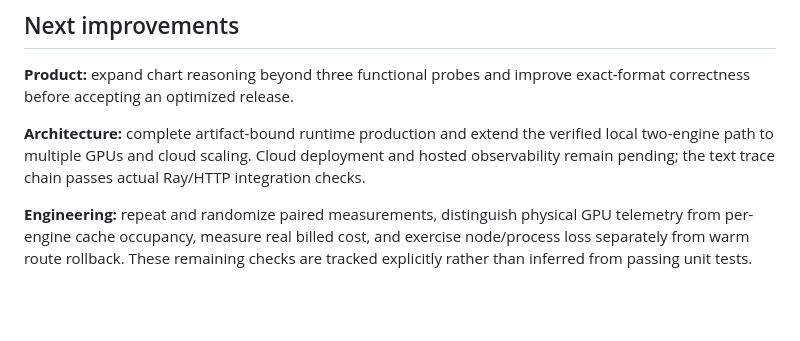
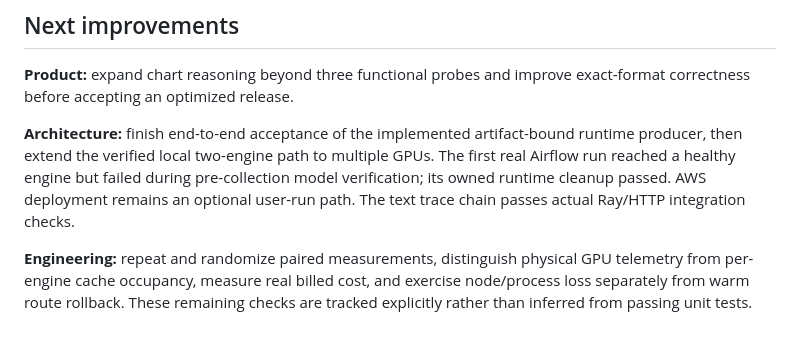
Before and after one commit to chinmayarvind23/fin-serve, a Markdown page: README.md, the part around the change. Rendered like a GitHub page; blank space fills up the shorter version.

Commit message:
Align remaining work with actual producer acceptance

```diff
--- a/README.md
+++ b/README.md
@@ -102,6 +102,6 @@ The GIF below comes from an actual Chromium walkthrough of the local evidence ex
 
 **Product:** expand chart reasoning beyond three functional probes and improve exact-format correctness before accepting an optimized release.
 
-**Architecture:** complete artifact-bound runtime production and extend the verified local two-engine path to multiple GPUs and cloud scaling. Cloud deployment and hosted observability remain pending; the text trace chain passes actual Ray/HTTP integration checks.
+**Architecture:** finish end-to-end acceptance of the implemented artifact-bound runtime producer, then extend the verified local two-engine path to multiple GPUs. The first real Airflow run reached a healthy engine but failed during pre-collection model verification; its owned runtime cleanup passed. AWS deployment remains an optional user-run path. The text trace chain passes actual Ray/HTTP integration checks.
 
 **Engineering:** repeat and randomize paired measurements, distinguish physical GPU telemetry from per-engine cache occupancy, measure real billed cost, and exercise node/process loss separately from warm route rollback. These remaining checks are tracked explicitly rather than inferred from passing unit tests.
```
